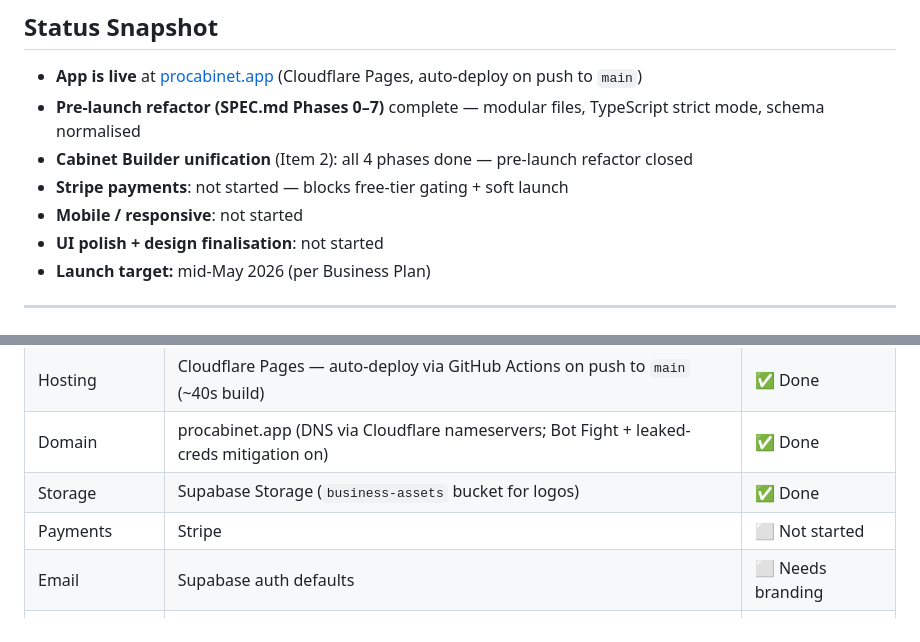
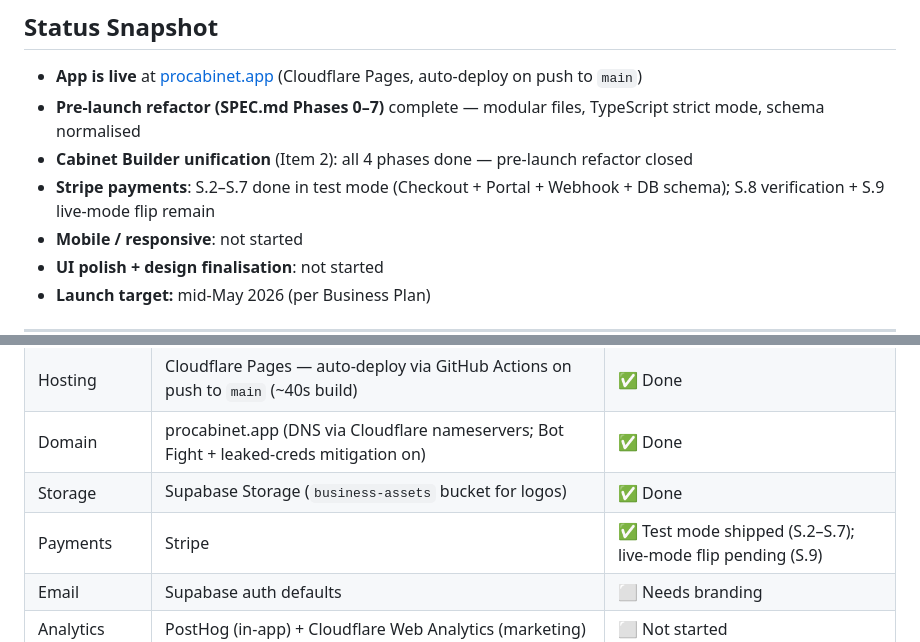
Before and after one commit to adamdenney33/cabinetry-app, a Markdown page: PLAN.md, 2 parts joined by grey strips. Drawn GitHub-style.

Commit message:
docs(plan): unstale Stripe status — S.2–S.7 shipped (test mode), S.8/S.9 outstanding
The Status Snapshot and Stack table still claimed "Stripe payments: not started"
even though S.2–S.7 are all checked off below. Verified against deployed reality:
stripe-checkout v4, stripe-webhook v4, stripe-portal v1 — all ACTIVE and matching
local source byte-for-byte. The subscriptions table has 1 row from the S.4/S.6
end-to-end test purchase.

Co-Authored-By: Claude Opus 4.7 (1M context) <noreply@anthropic.com>

```diff
--- a/PLAN.md
+++ b/PLAN.md
@@ -13,7 +13,7 @@ Companion docs: `SPEC.md` (refactor history), `SCHEMA.md` (DB schema),
 - **App is live** at [procabinet.app](https://procabinet.app) (Cloudflare Pages, auto-deploy on push to `main`)
 - **Pre-launch refactor (SPEC.md Phases 0–7)** complete — modular files, TypeScript strict mode, schema normalised
 - **Cabinet Builder unification** (Item 2): all 4 phases done — pre-launch refactor closed
-- **Stripe payments**: not started — blocks free-tier gating + soft launch
+- **Stripe payments**: S.2–S.7 done in test mode (Checkout + Portal + Webhook + DB schema); S.8 verification + S.9 live-mode flip remain
 - **Mobile / responsive**: not started
 - **UI polish + design finalisation**: not started
 - **Launch target:** mid-May 2026 (per Business Plan)
@@ -749,7 +749,7 @@ for visibility.
 | Hosting | Cloudflare Pages — auto-deploy via GitHub Actions on push to `main` (~40s build) | ✅ Done |
 | Domain | procabinet.app (DNS via Cloudflare nameservers; Bot Fight + leaked-creds mitigation on) | ✅ Done |
 | Storage | Supabase Storage (`business-assets` bucket for logos) | ✅ Done |
-| Payments | Stripe | ⬜ Not started |
+| Payments | Stripe | ✅ Test mode shipped (S.2–S.7); live-mode flip pending (S.9) |
 | Email | Supabase auth defaults | ⬜ Needs branding |
 | Analytics | PostHog (in-app) + Cloudflare Web Analytics (marketing) | ⬜ Not started |
 | Error logging | Sentry (free Developer plan) | ⬜ Not started |
```
